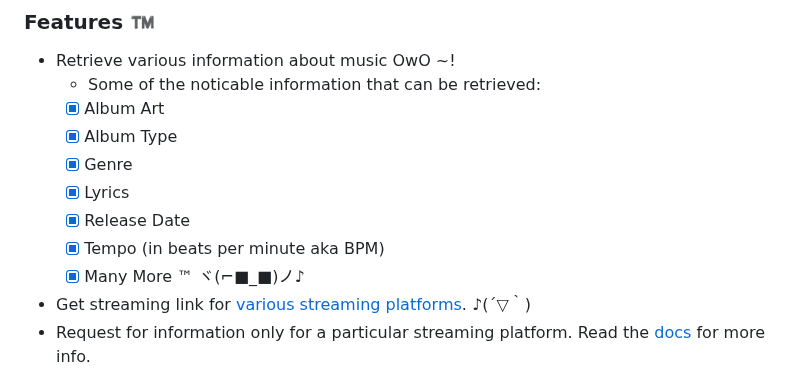
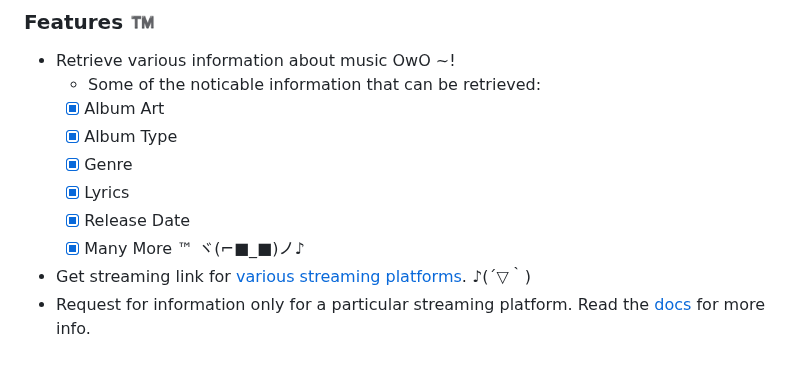
Before and after one commit to CheapNightbot/yutify, a Markdown page: README.md, the part around the change. Rendered like a GitHub page.

```diff
--- a/README.md
+++ b/README.md
@@ -53,7 +53,6 @@ Right now, it only retrieves streaming links for [these music platforms](#availa
   - [x] Genre
   - [x] Lyrics
   - [x] Release Date
-  - [x] Tempo (in beats per minute aka BPM)
   - [x] Many More ™ ヾ(⌐■_■)ノ♪
 - Get streaming link for [various streaming platforms](#available-music-platforms-). ♪(´▽｀)
 - Request for information only for a particular streaming platform. Read the [docs](https://yutify.onrender.com/docs) for more info.
```
